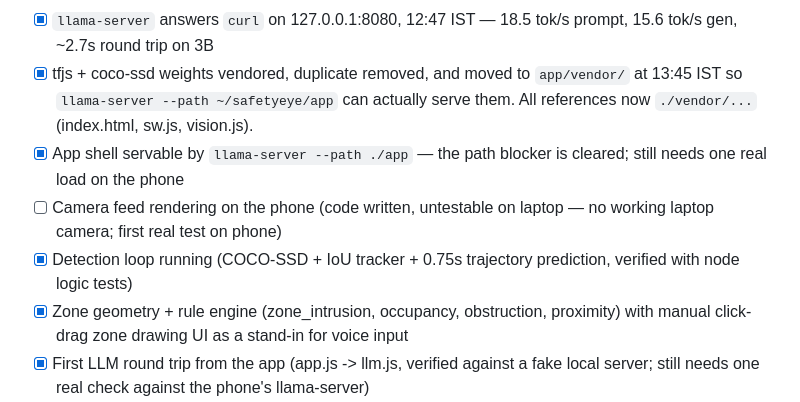
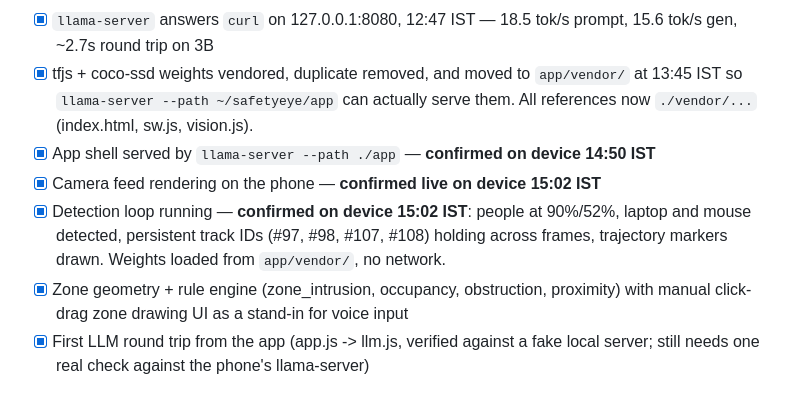
Before and after one commit to manasareddycherukupalli-cyber/safetyeye-live, a Markdown page: NOW.md, the part around the change. GitHub-like rendering.

Commit message:
Camera and detection loop confirmed live on the phone at 15:02

```diff
--- a/NOW.md
+++ b/NOW.md
@@ -12,10 +12,11 @@ Update this file as you go. It is the "where were we" note for a fresh session.
 - [x] tfjs + coco-ssd weights vendored, duplicate removed, and moved to `app/vendor/`
   at 13:45 IST so `llama-server --path ~/safetyeye/app` can actually serve them.
   All references now `./vendor/...` (index.html, sw.js, vision.js).
-- [x] App shell servable by `llama-server --path ./app` — the path blocker is cleared;
-  still needs one real load on the phone
-- [ ] Camera feed rendering on the phone (code written, untestable on laptop — no working laptop camera; first real test on phone)
-- [x] Detection loop running (COCO-SSD + IoU tracker + 0.75s trajectory prediction, verified with node logic tests)
+- [x] App shell served by `llama-server --path ./app` — **confirmed on device 14:50 IST**
+- [x] Camera feed rendering on the phone — **confirmed live on device 15:02 IST**
+- [x] Detection loop running — **confirmed on device 15:02 IST**: people at 90%/52%,
+  laptop and mouse detected, persistent track IDs (#97, #98, #107, #108) holding across
+  frames, trajectory markers drawn. Weights loaded from `app/vendor/`, no network.
 - [x] Zone geometry + rule engine (zone_intrusion, occupancy, obstruction, proximity) with manual click-drag zone drawing UI as a stand-in for voice input
 - [x] First LLM round trip from the app (app.js -> llm.js, verified against a fake local server; still needs one real check against the phone's llama-server)
 - [x] Speech/typed rule → JSON rules — Manasa's phone-tested `llm.js` (`LLM.compileRules`) is now the
```
